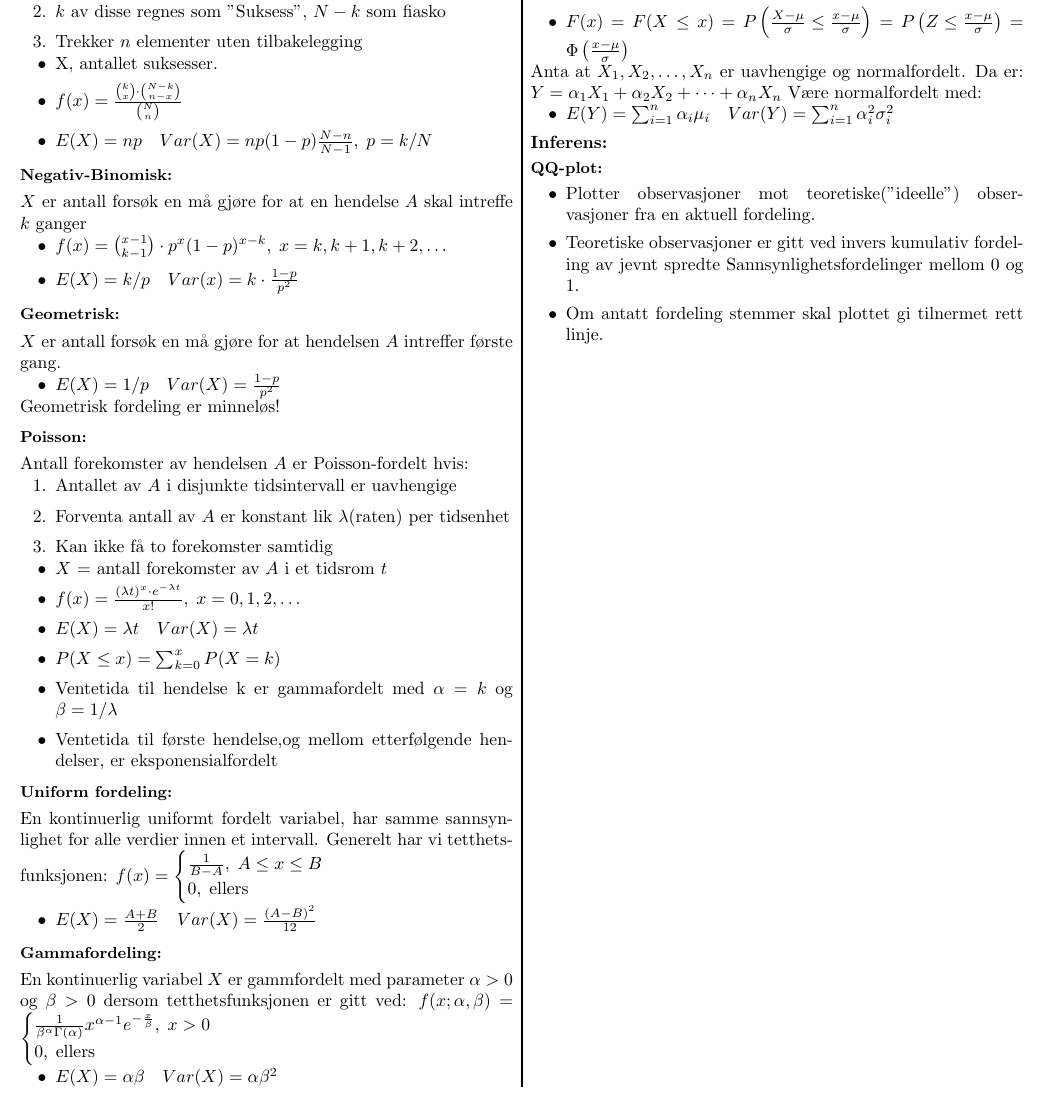
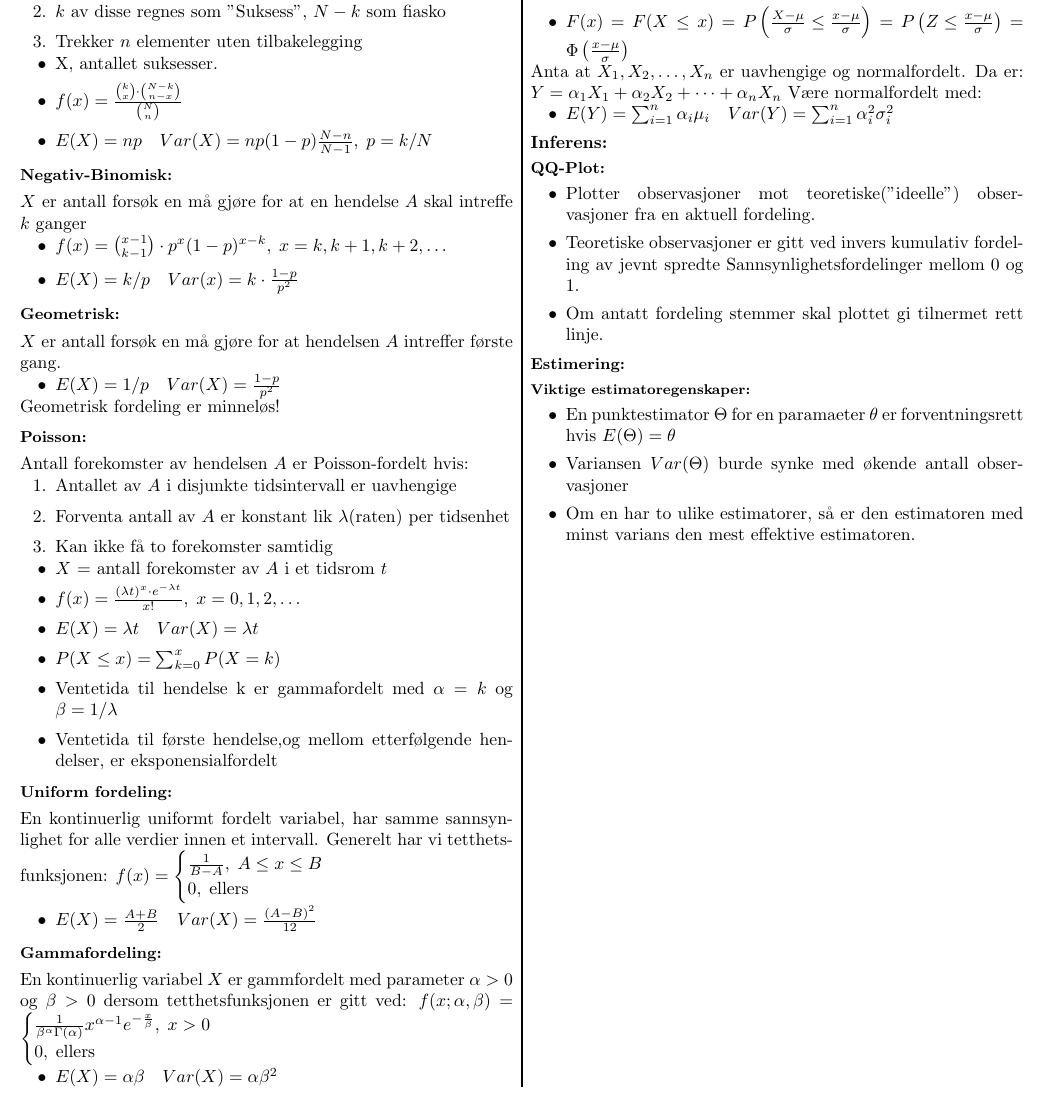
Before and after one commit to VetleWoie/STA-1001-CHEATSHEET, a LaTeX document (StatistikkCheatSheet.tex): part of the page, cut so that both start at the same text. Compiled offline with pdfLaTeX.

Commit message:
La til viktige estimatoregenskaper

```diff
--- a/StatistikkCheatSheet.tex
+++ b/StatistikkCheatSheet.tex
@@ -158,11 +158,27 @@ Være normalfordelt med:
 %Inferens
 %
 \section*{Inferens:}
-\subsection*{QQ-plot:}
+%
+%QQ-Plot
+%
+\subsection*{QQ-Plot:}
 \begin{itemize}[topsep=0pt,itemsep=0pt, partopsep=0pt]
     \item Plotter observasjoner mot teoretiske("ideelle") observasjoner fra en aktuell fordeling.
     \item Teoretiske observasjoner er gitt ved invers kumulativ fordeling av jevnt spredte Sannsynlighetsfordelinger
           mellom 0 og 1.
     \item Om antatt fordeling stemmer skal plottet gi tilnermet rett linje.
 \end{itemize}
+%
+%Estimering
+%
+\subsection*{Estimering:}
+%
+%Viktige estimatorer
+%
+\subsubsection*{Viktige estimatoregenskaper:}
+\begin{itemize}[topsep=0pt,itemsep=0pt, partopsep=0pt]
+    \item En punktestimator $\Theta$ for en paramaeter $\theta$ er forventningsrett hvis $E(\Theta)=\theta$
+    \item Variansen $Var(\Theta)$ burde synke med økende antall observasjoner
+    \item Om en har to ulike estimatorer, så er den estimatoren med minst varians den mest effektive estimatoren.
+\end{itemize}
 \end{document}
```
Also changed, not shown: StatistikkCheatSheet.pdf.
